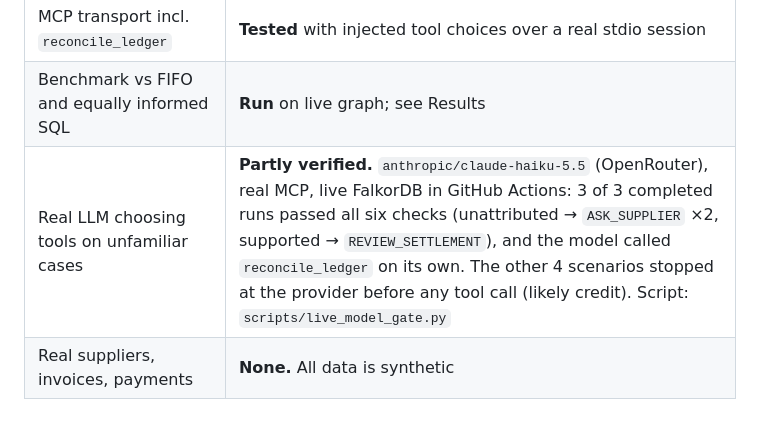
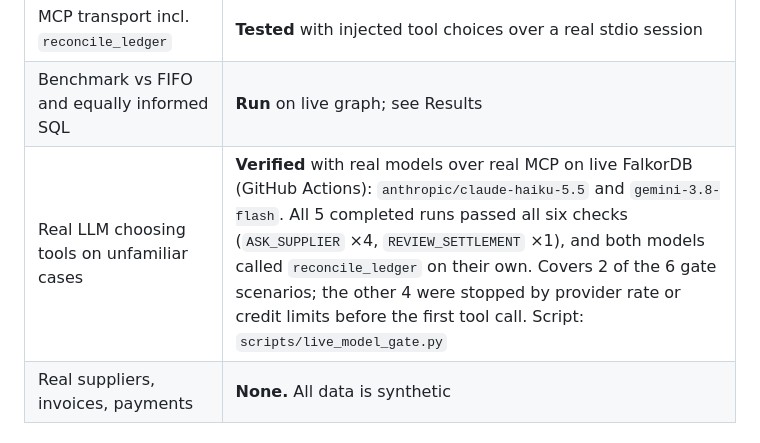
Before and after one commit to aadi-harale/graphhacks, a Markdown page: README.md, the part around the change. GitHub-like rendering.

Commit message:
README: real-model status verified (scope noted)
Co-Authored-By: Claude Opus 5.5 <noreply@anthropic.com>
Claude-Session: https://claude.ai/code/session_01CSrijmMc5Uo13a1PZE8Ypu

```diff
--- a/README.md
+++ b/README.md
@@ -202,7 +202,7 @@ The model cannot write Cypher, contact a supplier, or settle. Settlement is a se
 | `algo.maxFlow` runs on `falkordb:latest` | **CI-checked**: the job fails if the engine falls back to Python |
 | MCP transport incl. `reconcile_ledger` | **Tested** with injected tool choices over a real stdio session |
 | Benchmark vs FIFO and equally informed SQL | **Run** on live graph; see Results |
-| Real LLM choosing tools on unfamiliar cases | **Partly verified.** `anthropic/claude-haiku-5.5` (OpenRouter), real MCP, live FalkorDB in GitHub Actions: 3 of 3 completed runs passed all six checks (unattributed → `ASK_SUPPLIER` ×2, supported → `REVIEW_SETTLEMENT`), and the model called `reconcile_ledger` on its own. The other 4 scenarios stopped at the provider before any tool call (likely credit). Script: `scripts/live_model_gate.py` |
+| Real LLM choosing tools on unfamiliar cases | **Verified** with real models over real MCP on live FalkorDB (GitHub Actions): `anthropic/claude-haiku-5.5` and `gemini-3.8-flash`. All 5 completed runs passed all six checks (`ASK_SUPPLIER` ×4, `REVIEW_SETTLEMENT` ×1), and both models called `reconcile_ledger` on their own. Covers 2 of the 6 gate scenarios; the other 4 were stopped by provider rate or credit limits before the first tool call. Script: `scripts/live_model_gate.py` |
 | Real suppliers, invoices, payments | **None.** All data is synthetic |
 
 ## Limitations
```
